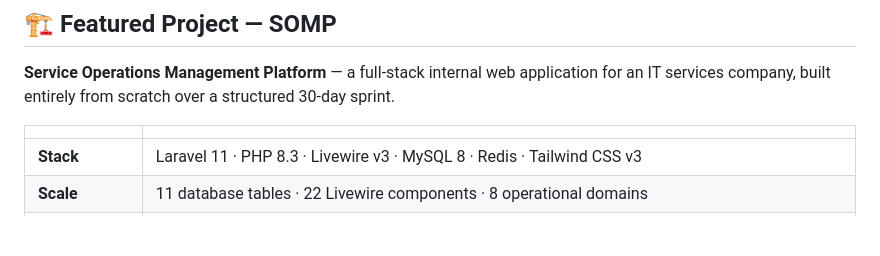
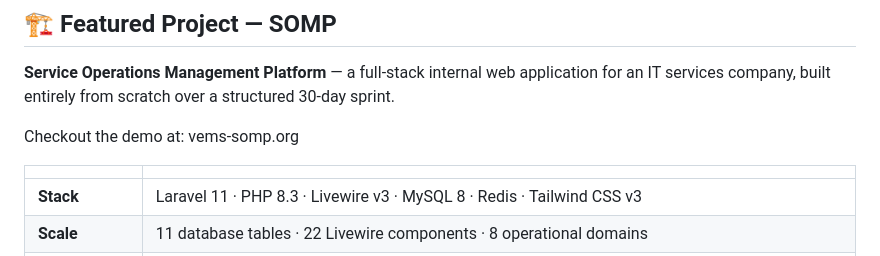
Before and after one commit to DowncastFool6/downcastFool6, a Markdown page: README.md, the part around the change. Drawn GitHub-style; blank space fills up the shorter version.

Commit message:
Add demo link to README for SOMP
Added demo link for the Service Operations Management Platform.

```diff
--- a/README.md
+++ b/README.md
@@ -24,6 +24,8 @@
 ## 🏗️ Featured Project — SOMP
 
 **Service Operations Management Platform** — a full-stack internal web application for an IT services company, built entirely from scratch over a structured 30-day sprint.
+
+Checkout the demo at: vems-somp.org
 
 | | |
 |---|---|
```
